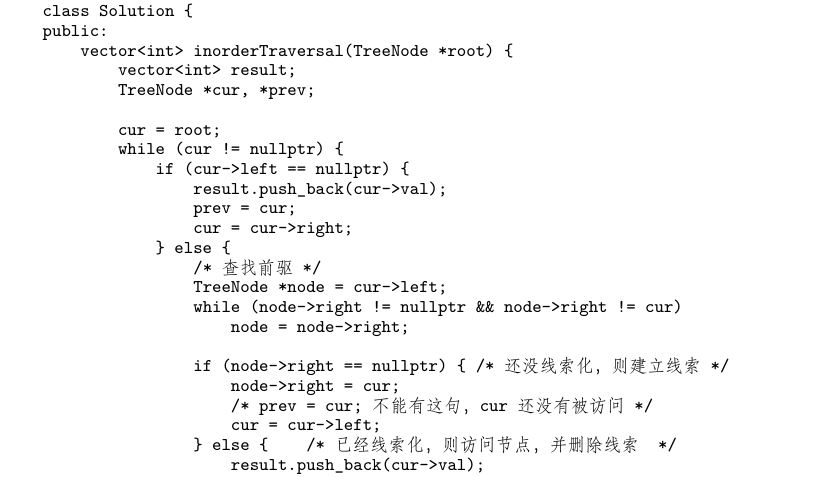
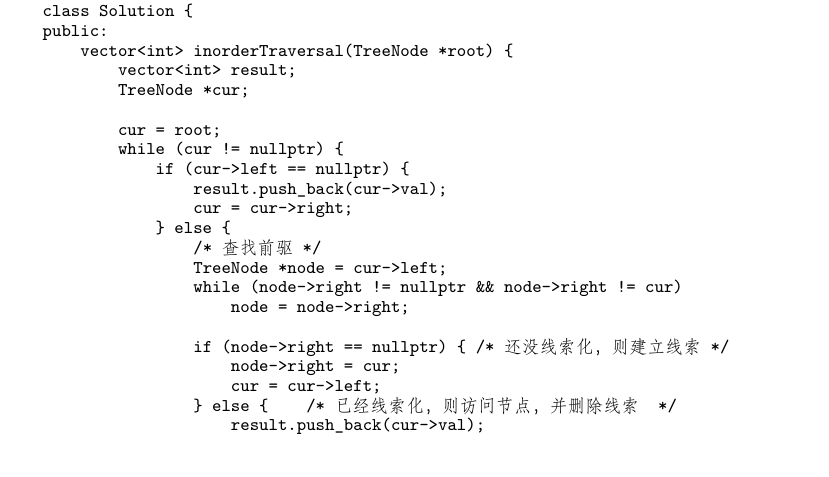
Before and after one commit to soulmachine/leetcode, a LaTeX thesis (C++/leetcode-cpp.tex, which reads C++/chapTree.tex): part of page 95 of 247, cut so that both start at the same text. Compiled offline with XeLaTeX; a missing font is replaced by an installed copy or a similar font.

Commit message:
Update chapTree.tex
Eliminate useless variable.

node *pre is totally unused, why leave it there?

```diff
--- a/C++/chapTree.tex
+++ b/C++/chapTree.tex
@@ -185,13 +185,12 @@ class Solution {
 public:
     vector<int> inorderTraversal(TreeNode *root) {
         vector<int> result;
-        TreeNode *cur, *prev;
+        TreeNode *cur;
 
         cur = root;
         while (cur != nullptr) {
             if (cur->left == nullptr) {
                 result.push_back(cur->val);
-                prev = cur;
                 cur = cur->right;
             } else {
                 /* 查找前驱 */
@@ -201,7 +200,6 @@ public:
 
                 if (node->right == nullptr) { /* 还没线索化，则建立线索 */
                     node->right = cur;
-                    /* prev = cur; 不能有这句，cur还没有被访问 */
                     cur = cur->left;
                 } else {    /* 已经线索化，则访问节点，并删除线索  */
                     result.push_back(cur->val);
```
Also changed, not shown: C++/chapTree.tex (1 more changed lines).
